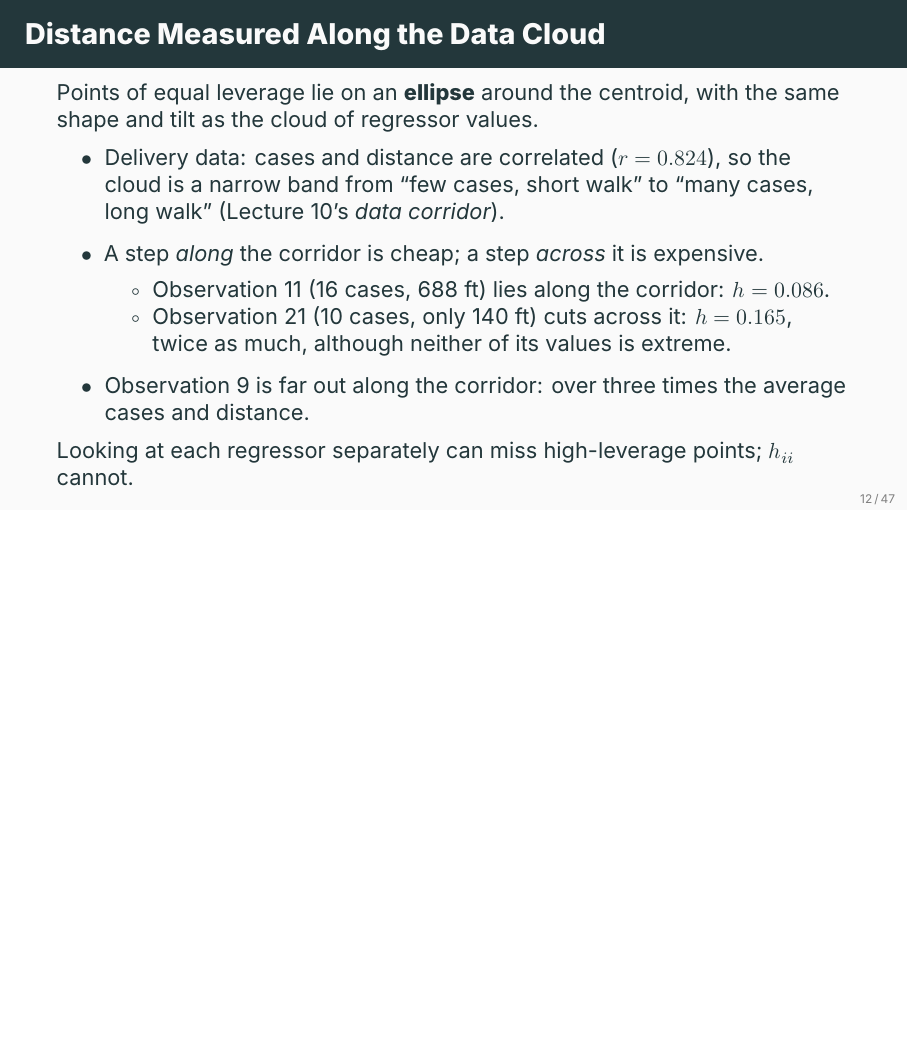
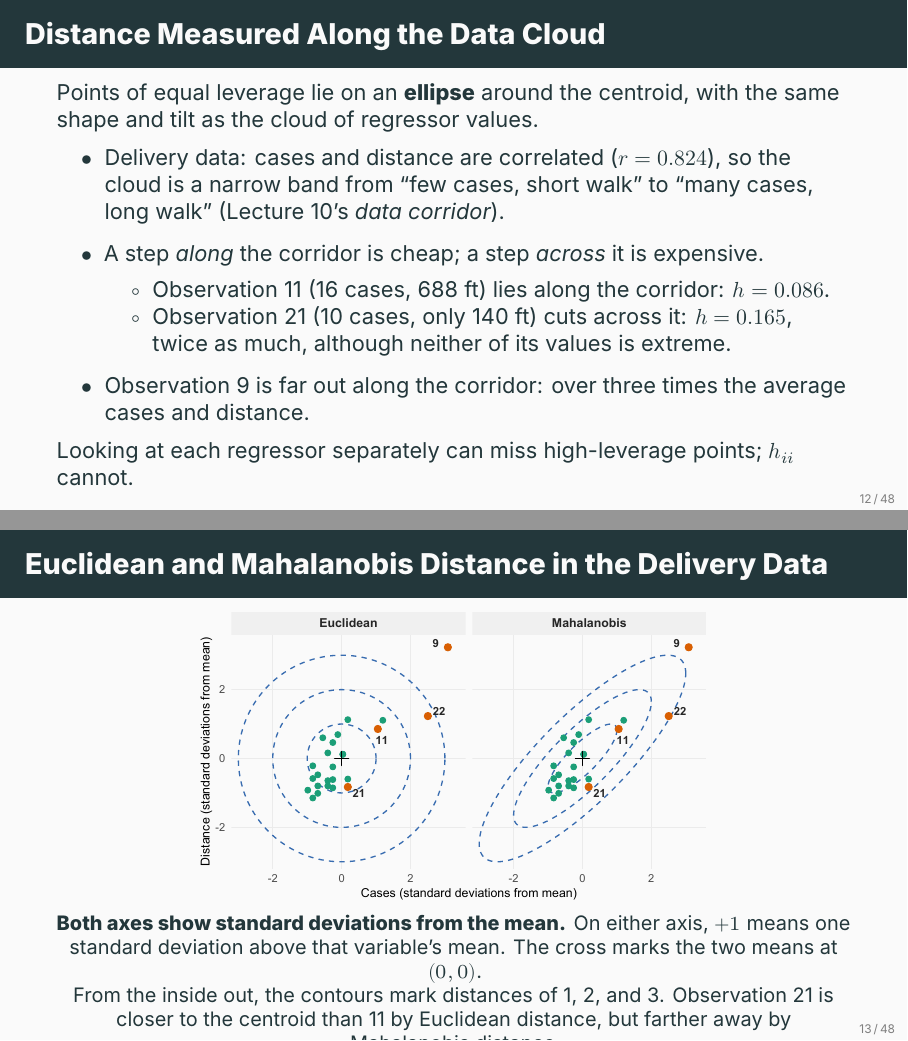
Before and after one commit to ami-null/intro-regression, LaTeX slides (11_influence-outliers/11_influence-outliers_presentation.tex, which reads 11_influence-outliers/11_influence-outliers_contents.tex): page 19 of 67 before the commit and pages 19 and 20 of 68 after it, the two joined at a grey line, the shorter picture padded with empty space. Compiled offline with XeLaTeX; a missing font is replaced by an installed copy or a similar font.

Commit message:
add distance contour plots

```diff
--- a/11_influence-outliers/11_influence-outliers_contents.tex
+++ b/11_influence-outliers/11_influence-outliers_contents.tex
@@ -202,6 +202,17 @@
         \item Observation 9 is far out along the corridor: over three times the average cases and distance.
     \end{itemize}
     Looking at each regressor separately can miss high-leverage points; $h_{ii}$ cannot.
+\end{frame}
+
+
+\begin{frame}{Euclidean and Mahalanobis Distance in the Delivery Data}
+    \centering
+    \includegraphics[width=\linewidth,height=0.62\textheight,keepaspectratio]{figures/distance-contours.pdf}
+
+    \footnotesize
+    \textbf{Both axes show standard deviations from the mean.} On either axis, $+1$ means one standard deviation above that variable's mean. The cross marks the two means at $(0,0)$.
+
+    From the inside out, the contours mark distances of 1, 2, and 3. Observation 21 is closer to the centroid than 11 by Euclidean distance, but farther away by Mahalanobis distance.
 \end{frame}
 
 
```
Also changed, not shown: 11_influence-outliers/11_influence-outliers_article.pdf, 11_influence-outliers/11_influence-outliers_presentation.pdf, 11_influence-outliers/figures/distance-contours.pdf (added), 1 other file.
